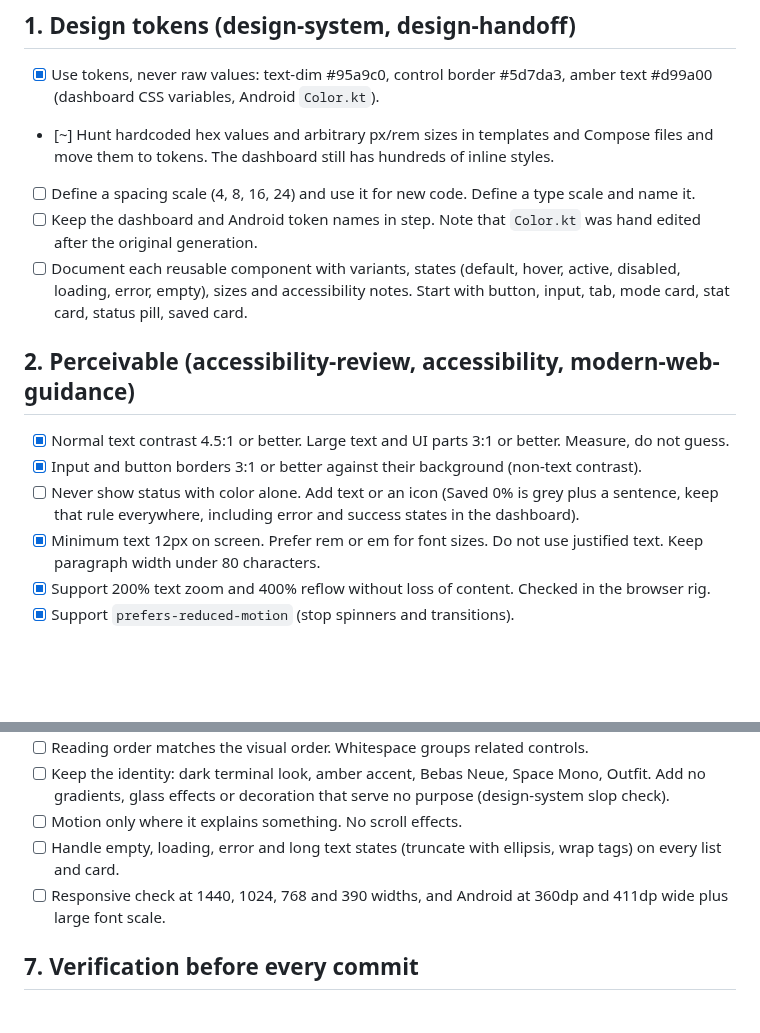
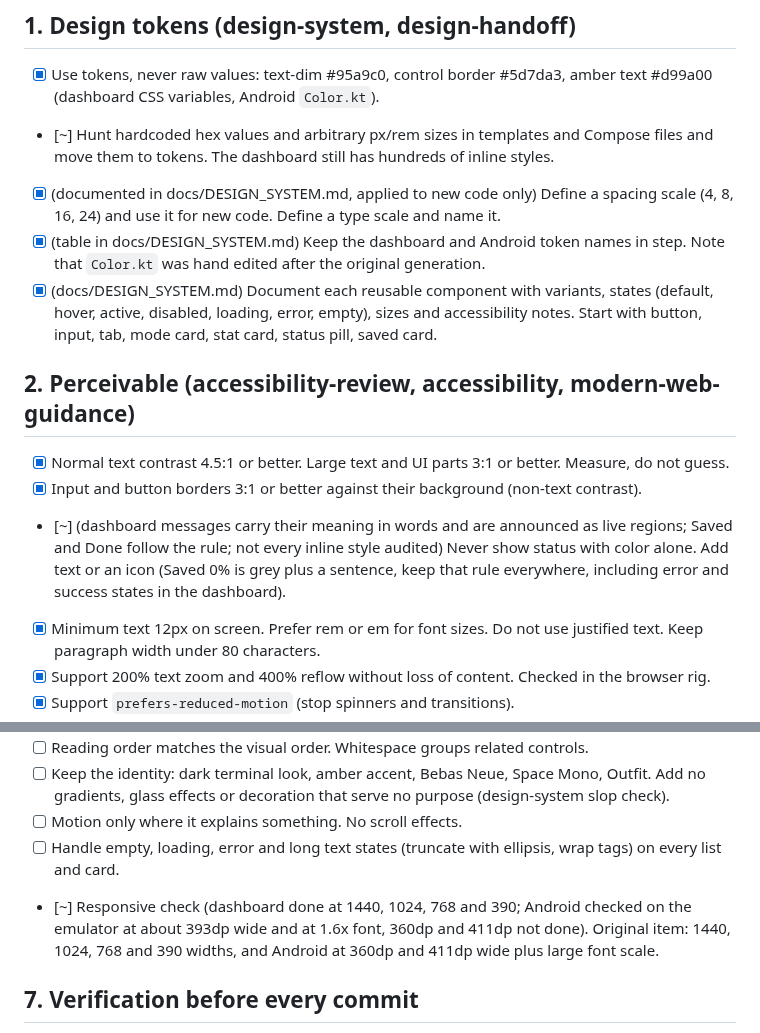
Before and after one commit to Blood-Dawn/Video-compression_2026, a Markdown page: docs/REDESIGN.md, 2 parts joined by grey strips. Rendered like a GitHub page; blank space fills up the shorter version.

```diff
--- a/docs/REDESIGN.md
+++ b/docs/REDESIGN.md
@@ -12,15 +12,15 @@ Status key: [x] done and checked, [ ] open, [~] partly done.
 
 - [x] Use tokens, never raw values: text-dim #95a9c0, control border #5d7da3, amber text #d99a00 (dashboard CSS variables, Android `Color.kt`).
 - [~] Hunt hardcoded hex values and arbitrary px/rem sizes in templates and Compose files and move them to tokens. The dashboard still has hundreds of inline styles.
-- [ ] Define a spacing scale (4, 8, 16, 24) and use it for new code. Define a type scale and name it.
-- [ ] Keep the dashboard and Android token names in step. Note that `Color.kt` was hand edited after the original generation.
-- [ ] Document each reusable component with variants, states (default, hover, active, disabled, loading, error, empty), sizes and accessibility notes. Start with button, input, tab, mode card, stat card, status pill, saved card.
+- [x] (documented in docs/DESIGN_SYSTEM.md, applied to new code only) Define a spacing scale (4, 8, 16, 24) and use it for new code. Define a type scale and name it.
+- [x] (table in docs/DESIGN_SYSTEM.md) Keep the dashboard and Android token names in step. Note that `Color.kt` was hand edited after the original generation.
+- [x] (docs/DESIGN_SYSTEM.md) Document each reusable component with variants, states (default, hover, active, disabled, loading, error, empty), sizes and accessibility notes. Start with button, input, tab, mode card, stat card, status pill, saved card.
 
 ## 2. Perceivable (accessibility-review, accessibility, modern-web-guidance)
 
 - [x] Normal text contrast 4.5:1 or better. Large text and UI parts 3:1 or better. Measure, do not guess.
 - [x] Input and button borders 3:1 or better against their background (non-text contrast).
-- [ ] Never show status with color alone. Add text or an icon (Saved 0% is grey plus a sentence, keep that rule everywhere, including error and success states in the dashboard).
+- [~] (dashboard messages carry their meaning in words and are announced as live regions; Saved and Done follow the rule; not every inline style audited) Never show status with color alone. Add text or an icon (Saved 0% is grey plus a sentence, keep that rule everywhere, including error and success states in the dashboard).
 - [x] Minimum text 12px on screen. Prefer rem or em for font sizes. Do not use justified text. Keep paragraph width under 80 characters.
 - [x] Support 200% text zoom and 400% reflow without loss of content. Checked in the browser rig.
 - [x] Support `prefers-reduced-motion` (stop spinners and transitions).
@@ -68,7 +68,7 @@ Status key: [x] done and checked, [ ] open, [~] partly done.
 - [ ] Keep the identity: dark terminal look, amber accent, Bebas Neue, Space Mono, Outfit. Add no gradients, glass effects or decoration that serve no purpose (design-system slop check).
 - [ ] Motion only where it explains something. No scroll effects.
 - [ ] Handle empty, loading, error and long text states (truncate with ellipsis, wrap tags) on every list and card.
-- [ ] Responsive check at 1440, 1024, 768 and 390 widths, and Android at 360dp and 411dp wide plus large font scale.
+- [~] Responsive check (dashboard done at 1440, 1024, 768 and 390; Android checked on the emulator at about 393dp wide and at 1.6x font, 360dp and 411dp not done). Original item: 1440, 1024, 768 and 390 widths, and Android at 360dp and 411dp wide plus large font scale.
 
 ## 7. Verification before every commit
 
```
Also changed, not shown: other parts of docs/REDESIGN.md (+1 -1 lines).
